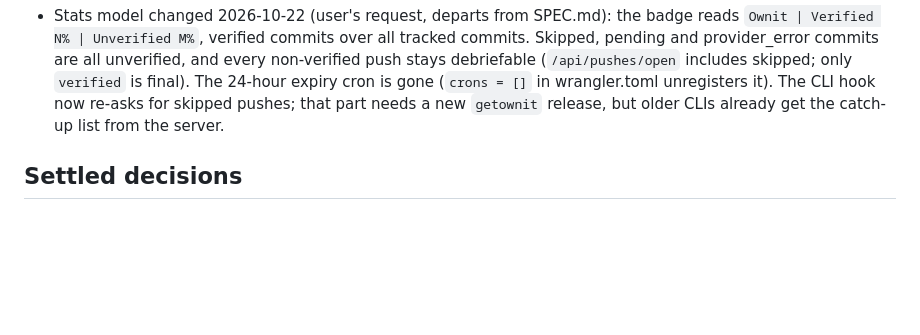
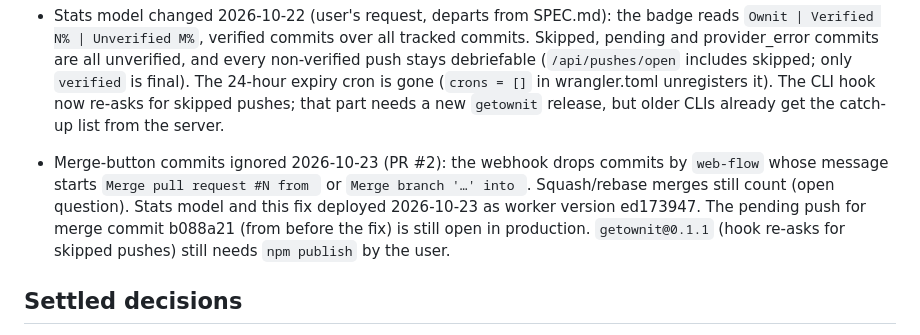
Before and after one commit to Yoosseph/ownit, a Markdown page: docs/HANDOFF.md, the part around the change. Rendered like a GitHub page; blank space fills up the shorter version.

Commit message:
Record the stats and merge-commit deploy in the handoff

```diff
--- a/docs/HANDOFF.md
+++ b/docs/HANDOFF.md
@@ -32,6 +32,7 @@ Read this first, then [SPEC.md](SPEC.md). [ARCHITECTURE.md](ARCHITECTURE.md) has
 - Refactor for readability (2026-10-22, merged to main and deployed as worker version 4b4df03d): behavior kept identical, checked by the test suites plus a temporary golden capture of every route, log line, command output and real hook push, compared against the pre-refactor code. Layout rules are in CONTRIBUTING ("Code conventions"). Found while reading, deliberately not changed: `POST /api/interview/answer` calls `modelFor` outside its try, so a missing or unknown key there returns 500 instead of the 502 `provider_error` that `/start` returns.
 
 - Stats model changed 2026-10-22 (user's request, departs from SPEC.md): the badge reads `Ownit | Verified N% | Unverified M%`, verified commits over all tracked commits. Skipped, pending and provider_error commits are all unverified, and every non-verified push stays debriefable (`/api/pushes/open` includes skipped; only `verified` is final). The 24-hour expiry cron is gone (`crons = []` in wrangler.toml unregisters it). The CLI hook now re-asks for skipped pushes; that part needs a new `getownit` release, but older CLIs already get the catch-up list from the server.
+- Merge-button commits ignored 2026-10-23 (PR #2): the webhook drops commits by `web-flow` whose message starts `Merge pull request #N from ` or `Merge branch '…' into `. Squash/rebase merges still count (open question). Stats model and this fix deployed 2026-10-23 as worker version ed173947. The pending push for merge commit b088a21 (from before the fix) is still open in production. `getownit@0.1.1` (hook re-asks for skipped pushes) still needs `npm publish` by the user.
 
 ## Settled decisions
 
```
